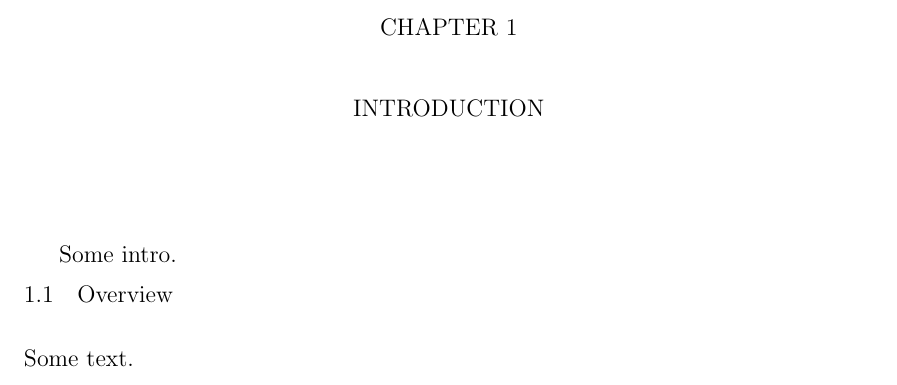
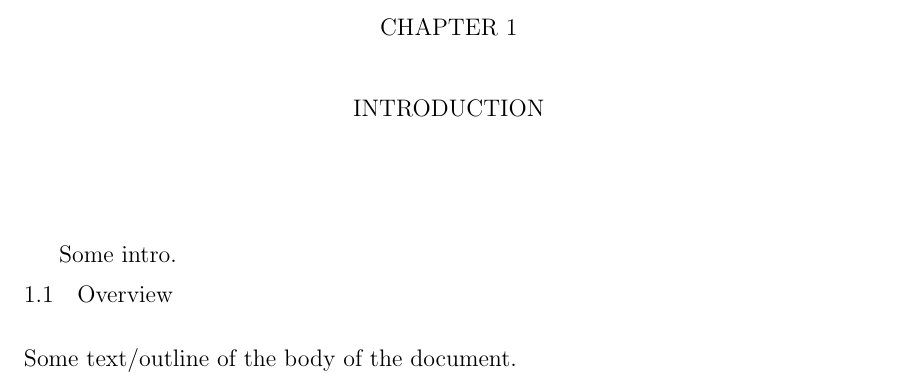
Before and after one commit to BeckySharp/dissertation, a LaTeX thesis (chapter.tex, which reads mainmatter/introduction.tex): part of page 1 of 2, cut so that both start at the same text. Compiled offline with pdfLaTeX; a missing bibliography style is replaced by a similar one.

Commit message:
added file

```diff
--- a/mainmatter/introduction.tex
+++ b/mainmatter/introduction.tex
@@ -4,4 +4,4 @@ Some intro.
 
 \section{Overview\label{sec:overview}}
 
-Some text.
+Some text/outline of the body of the document.
```
Also changed, not shown: mainmatter/causal_embeddings.tex (added, +1 -0 lines).
